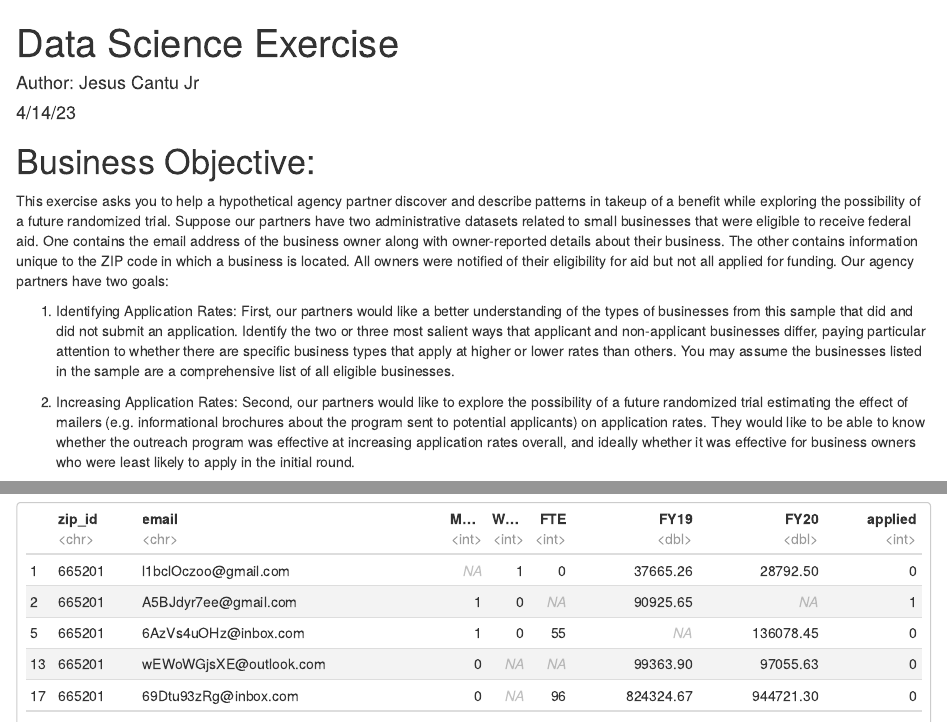
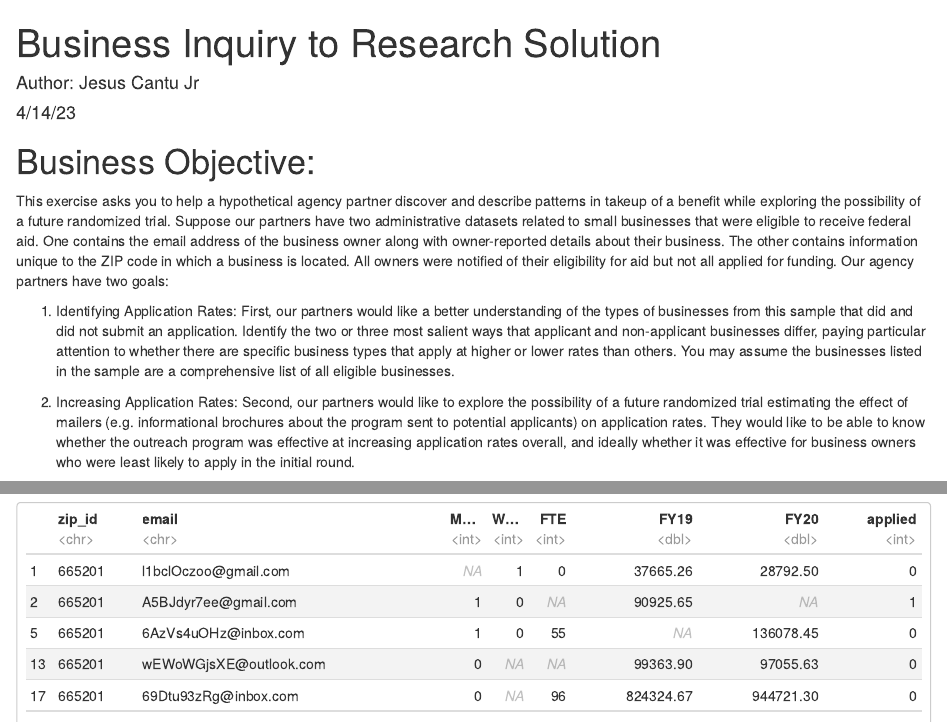
Before and after one commit to JESUSC1/Predicting-Federal-Aid-Uptake-with-R, an R Markdown document (Business_Question_Data_Analytics.Rmd): the page in a window 1100 px wide, from its top, and a second part further down, joined at a grey line. Rendered offline with R 4.5, knitr and Pandoc, with nearby package versions; some code elsewhere in the file could not run offline.

Commit message:
Update Business_Question_Data_Analytics.Rmd

```diff
--- a/Business_Question_Data_Analytics.Rmd
+++ b/Business_Question_Data_Analytics.Rmd
@@ -1,5 +1,5 @@
 ---
-title: "Data Science Exercise"
+title: "Business Inquiry to Research Solution"
 author: "Author: Jesus Cantu Jr"
 date: "4/14/23"
 output:
```
